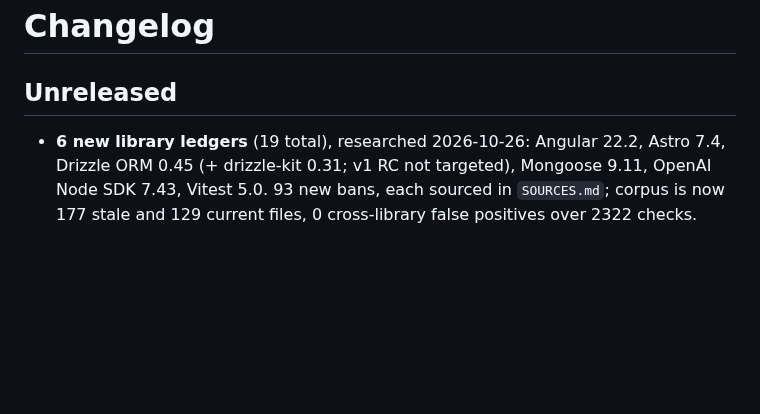
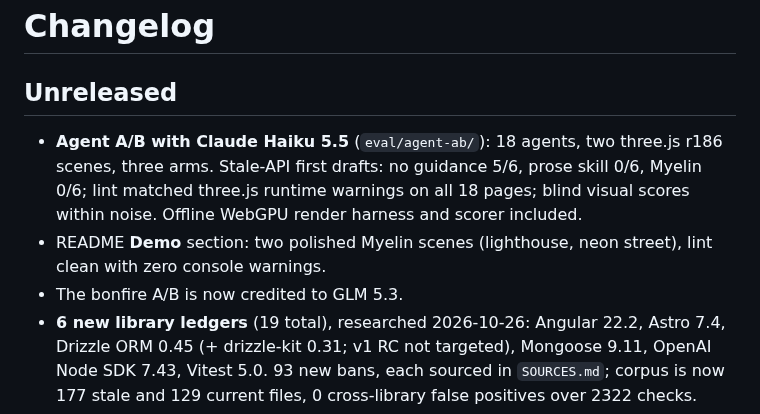
Before and after one commit to REX-codebase/myelin, a Markdown page: CHANGELOG.md, the part around the change. Rendered like a GitHub page; blank space fills up the shorter version.

```diff
--- a/CHANGELOG.md
+++ b/CHANGELOG.md
@@ -2,6 +2,9 @@
 
 ## Unreleased
 
+- **Agent A/B with Claude Haiku 5.5** (`eval/agent-ab/`): 18 agents, two three.js r186 scenes, three arms. Stale-API first drafts: no guidance 5/6, prose skill 0/6, Myelin 0/6; lint matched three.js runtime warnings on all 18 pages; blind visual scores within noise. Offline WebGPU render harness and scorer included.
+- README **Demo** section: two polished Myelin scenes (lighthouse, neon street), lint clean with zero console warnings.
+- The bonfire A/B is now credited to GLM 5.3.
 - **6 new library ledgers** (19 total), researched 2026-10-26: Angular 22.2, Astro 7.4, Drizzle ORM 0.45 (+ drizzle-kit 0.31; v1 RC not targeted), Mongoose 9.11, OpenAI Node SDK 7.43, Vitest 5.0. 93 new bans, each sourced in `SOURCES.md`; corpus is now 177 stale and 129 current files, 0 cross-library false positives over 2322 checks.
 - svelte B5 (`<slot>`) no longer fires on Astro components, where `<slot />` is current.
 - `myelin --version` prints the version; `--ext` with no value is a usage error instead of matching nothing.
```
Also changed, not shown: README.md (+16 -0 lines), eval/agent-ab/README.md (+4 -0 lines), assets/showcase.jpg (added), 4 other files.
